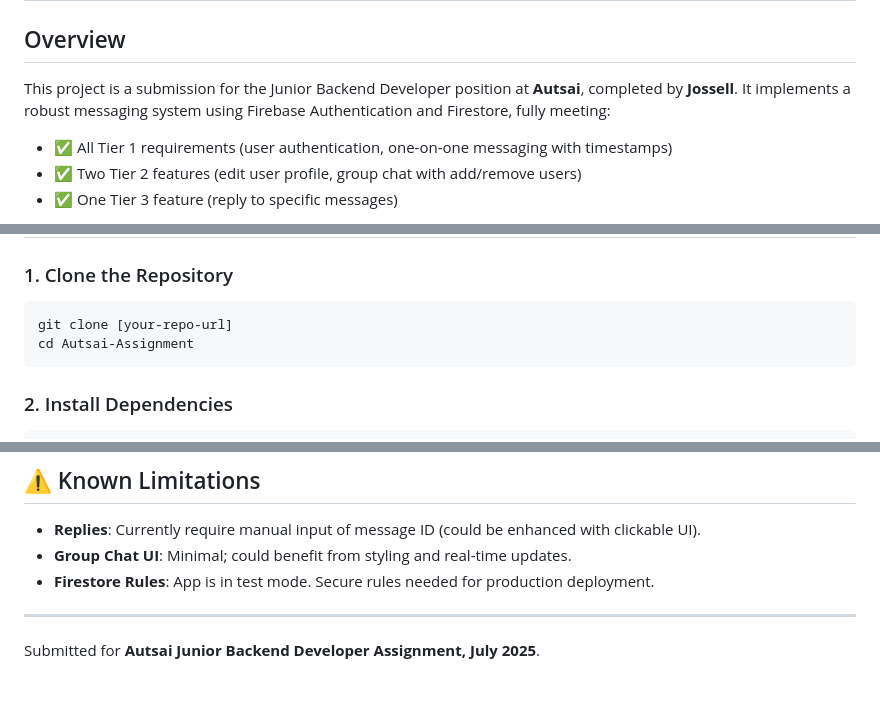
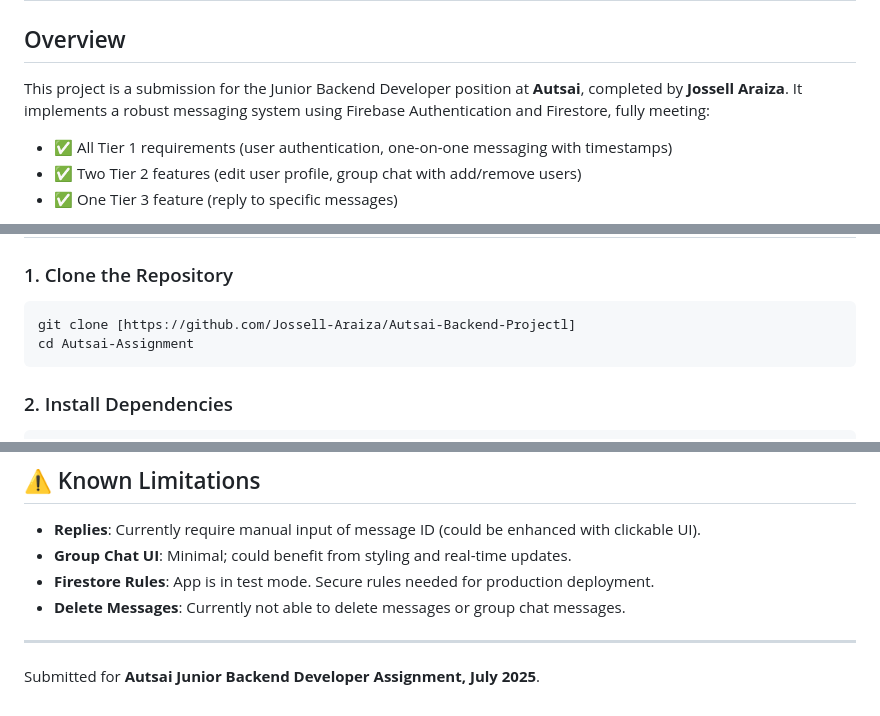
Before and after one commit to Jossell-Araiza/Autsai-Backend-Project, a Markdown page: README.md, 3 parts joined by grey strips. GitHub-like rendering.

````diff
--- a/README.md
+++ b/README.md
@@ -2,7 +2,7 @@
 
 ## Overview
 
-This project is a submission for the Junior Backend Developer position at **Autsai**, completed by **Jossell**. It implements a robust messaging system using Firebase Authentication and Firestore, fully meeting:
+This project is a submission for the Junior Backend Developer position at **Autsai**, completed by **Jossell Araiza**. It implements a robust messaging system using Firebase Authentication and Firestore, fully meeting:
 
 - ✅ All Tier 1 requirements (user authentication, one-on-one messaging with timestamps)
 - ✅ Two Tier 2 features (edit user profile, group chat with add/remove users)
@@ -50,7 +50,7 @@ A clean, user-friendly frontend enhances the demo with input validation, current
 ### 1. Clone the Repository
 
 ```bash
-git clone [your-repo-url]
+git clone [https://github.com/Jossell-Araiza/Autsai-Backend-Projectl]
 cd Autsai-Assignment
 ```
 
@@ -242,6 +242,7 @@ Code is version-controlled in a **private GitHub repo** (available on request)
 - **Replies**: Currently require manual input of message ID (could be enhanced with clickable UI).
 - **Group Chat UI**: Minimal; could benefit from styling and real-time updates.
 - **Firestore Rules**: App is in test mode. Secure rules needed for production deployment.
+- **Delete Messages**: Currently not able to delete messages or group chat messages.
 
 ---
 
````
